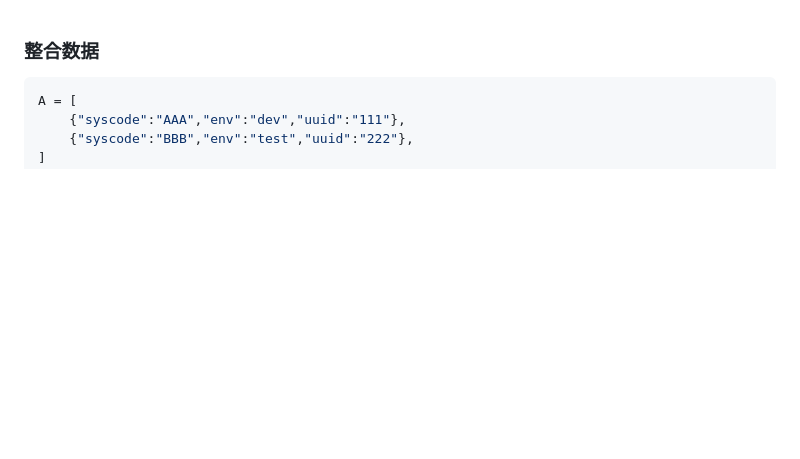
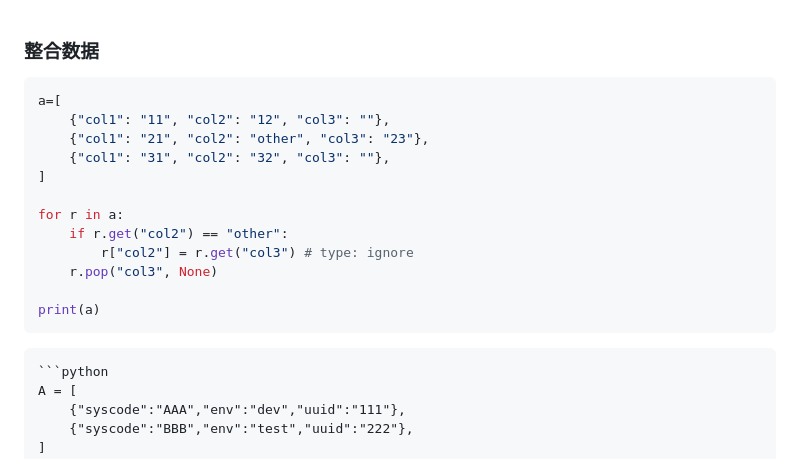
Before and after one commit to lastxuanzz/work_2026, a Markdown page: README.md, the part around the change. GitHub-like rendering; blank space fills up the shorter version.

````diff
--- a/README.md
+++ b/README.md
@@ -1,4 +1,19 @@
 ### 整合数据
+```python
+a=[
+    {"col1": "11", "col2": "12", "col3": ""},
+    {"col1": "21", "col2": "other", "col3": "23"},
+    {"col1": "31", "col2": "32", "col3": ""},
+]
+
+for r in a:
+    if r.get("col2") == "other":
+        r["col2"] = r.get("col3") # type: ignore
+    r.pop("col3", None)
+
+print(a)
+```
+~~~
 ```python
 A = [
     {"syscode":"AAA","env":"dev","uuid":"111"},
````
